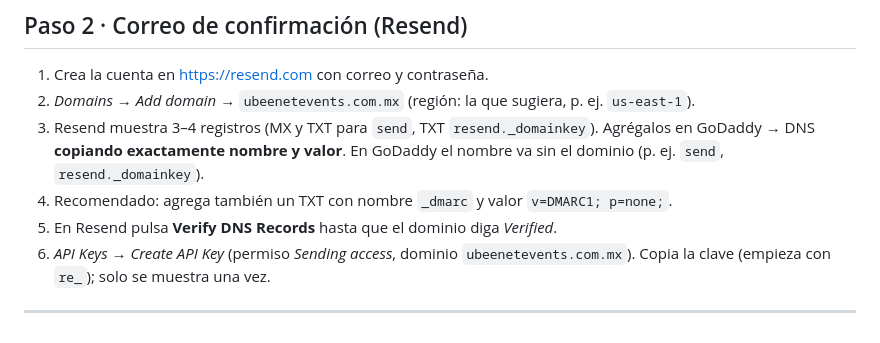
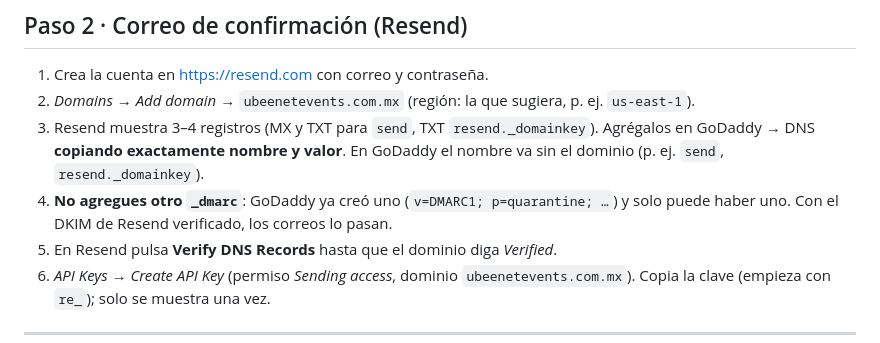
Before and after one commit to publifix/ubeenet, a Markdown page: docs/PUESTA-EN-MARCHA.md, the part around the change. GitHub-like rendering.

Commit message:
Setup guide: keep GoDaddy's existing DMARC record
Co-Authored-By: Claude Opus 5.5 <noreply@anthropic.com>
Claude-Session: https://claude.ai/code/session_01TdaMnfg424ZMKrGWqLmLWb

```diff
--- a/docs/PUESTA-EN-MARCHA.md
+++ b/docs/PUESTA-EN-MARCHA.md
@@ -47,7 +47,7 @@ Después: *Actions → Deploy to GitHub Pages → Run workflow*. El sitio queda
 2. *Domains → Add domain* → `ubeenetevents.com.mx` (región: la que sugiera, p. ej. `us-east-1`).
 3. Resend muestra 3–4 registros (MX y TXT para `send`, TXT `resend._domainkey`). Agrégalos en GoDaddy → DNS
    **copiando exactamente nombre y valor**. En GoDaddy el nombre va sin el dominio (p. ej. `send`, `resend._domainkey`).
-4. Recomendado: agrega también un TXT con nombre `_dmarc` y valor `v=DMARC1; p=none;`.
+4. **No agregues otro `_dmarc`**: GoDaddy ya creó uno (`v=DMARC1; p=quarantine; …`) y solo puede haber uno. Con el DKIM de Resend verificado, los correos lo pasan.
 5. En Resend pulsa **Verify DNS Records** hasta que el dominio diga *Verified*.
 6. *API Keys → Create API Key* (permiso *Sending access*, dominio `ubeenetevents.com.mx`). Copia la clave
    (empieza con `re_`); solo se muestra una vez.
```
